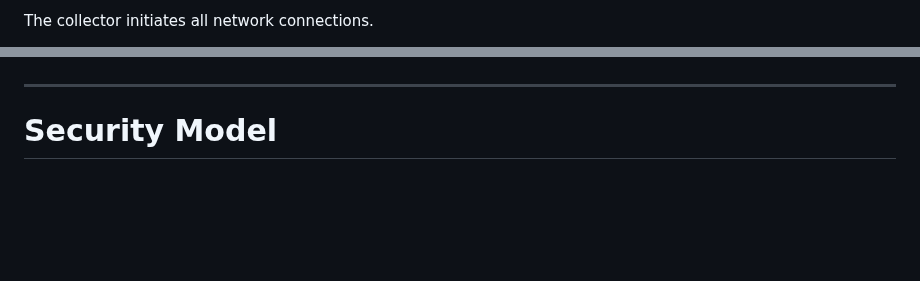
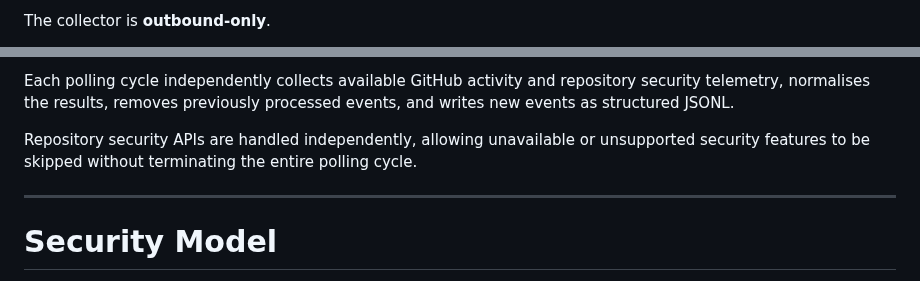
Before and after one commit to webbie003/github-logs-collector, a Markdown page: README.md, 2 parts joined by grey strips. GitHub-like rendering; blank space fills up the shorter version.

````diff
--- a/README.md
+++ b/README.md
@@ -92,4 +141,4 @@ The collector operates using **outbound HTTPS only** and requires no inbound net
 ```
 
-The collector initiates all network connections.
+The collector is **outbound-only**.
 
@@ -97,3 +222,6 @@ GitHub does not connect directly to the collector.
+Each polling cycle independently collects available GitHub activity and repository security telemetry, normalises the results, removes previously processed events, and writes new events as structured JSONL.
+
+Repository security APIs are handled independently, allowing unavailable or unsupported security features to be skipped without terminating the entire polling cycle.
 
 ---
 
````
Also changed, not shown: other parts of README.md (+176 -48 lines), docs/images/ghlc_logo.png (added), 1 other file.
